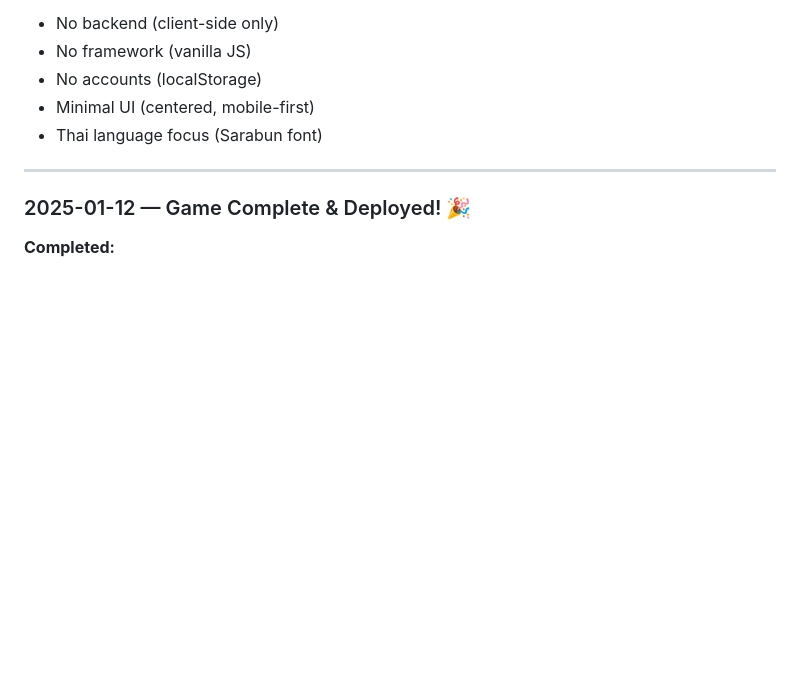
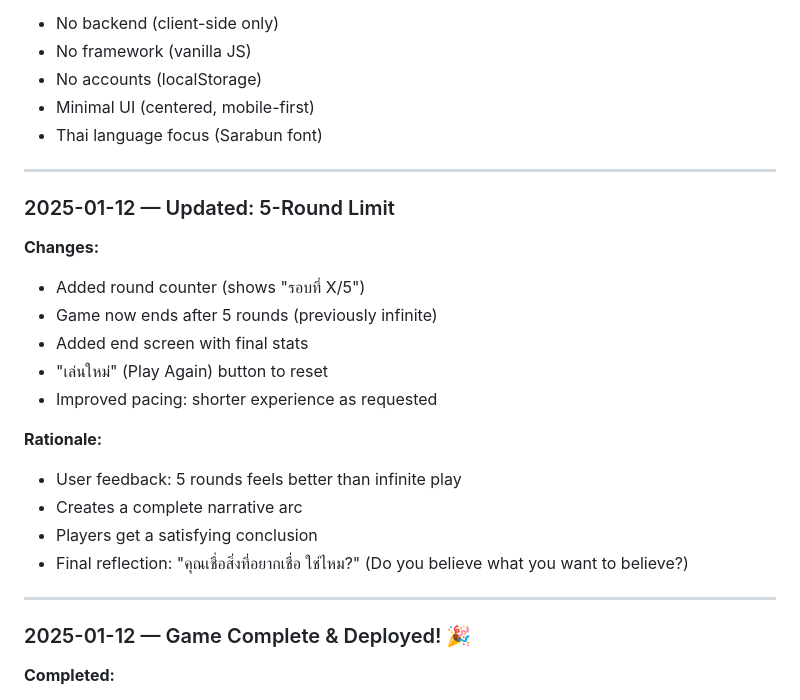
Before and after one commit to ChindanaiNaKub/mordoo, a Markdown page: memory-bank/progress.md, the part around the change. GitHub-like rendering; blank space fills up the shorter version.

Commit message:
Update progress log: 5-round limit

```diff
--- a/memory-bank/progress.md
+++ b/memory-bank/progress.md
@@ -77,6 +77,23 @@ mordoo/
 - No accounts (localStorage)
 - Minimal UI (centered, mobile-first)
 - Thai language focus (Sarabun font)
+
+---
+
+### 2025-01-12 — Updated: 5-Round Limit
+
+**Changes:**
+- Added round counter (shows "รอบที่ X/5")
+- Game now ends after 5 rounds (previously infinite)
+- Added end screen with final stats
+- "เล่นใหม่" (Play Again) button to reset
+- Improved pacing: shorter experience as requested
+
+**Rationale:**
+- User feedback: 5 rounds feels better than infinite play
+- Creates a complete narrative arc
+- Players get a satisfying conclusion
+- Final reflection: "คุณเชื่อสิ่งที่อยากเชื่อ ใช่ไหม?" (Do you believe what you want to believe?)
 
 ---
 
```
